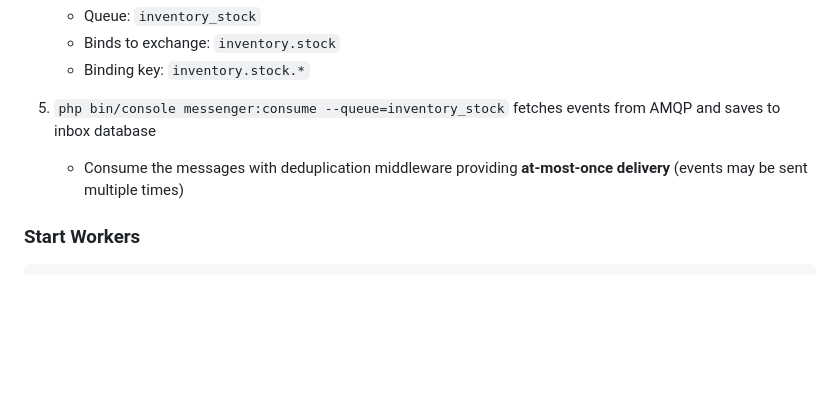
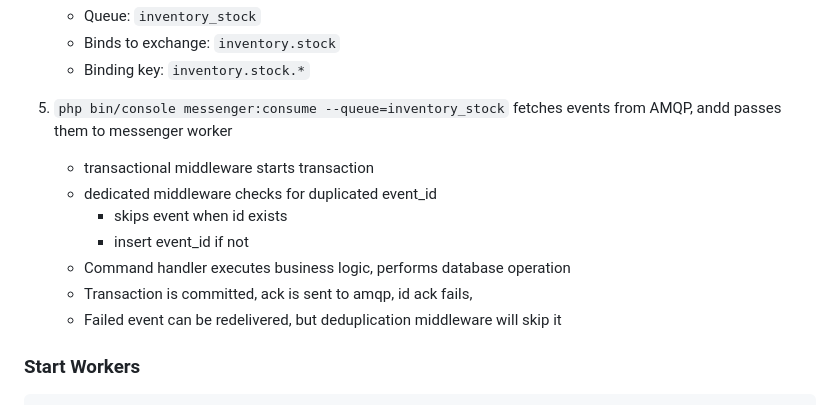
Before and after one commit to freyr/message-broker, a Markdown page: README.md, the part around the change. Rendered like a GitHub page; blank space fills up the shorter version.

Commit message:
Small readme improvement

```diff
--- a/README.md
+++ b/README.md
@@ -52,8 +52,14 @@ php bin/console doctrine:migrations:migrate
    - Binds to exchange: `inventory.stock`
    - Binding key: `inventory.stock.*`
 
-5. `php bin/console messenger:consume --queue=inventory_stock` fetches events from AMQP and saves to inbox database
-    - Consume the messages with deduplication middleware providing **at-most-once delivery** (events may be sent multiple times)
+5. `php bin/console messenger:consume --queue=inventory_stock` fetches events from AMQP, andd passes them to messenger worker
+   - transactional middleware starts transaction
+   - dedicated middleware checks for duplicated event_id
+     - skips event when id exists
+     - insert event_id if not
+   - Command handler executes business logic, performs database operation
+   - Transaction is committed, ack is sent to amqp, id ack fails,
+   - Failed event can be redelivered, but deduplication middleware will skip it
 
 ### Start Workers
 
```
